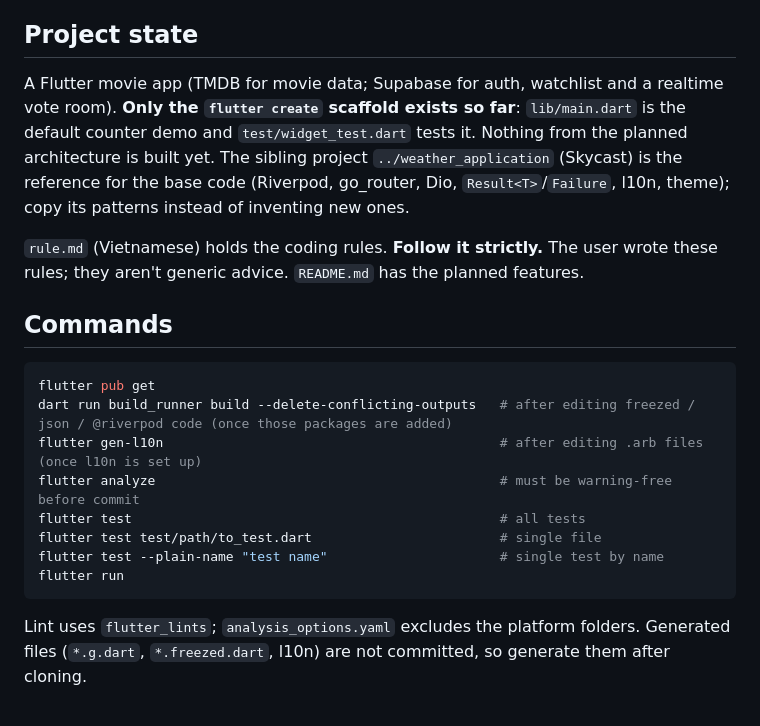
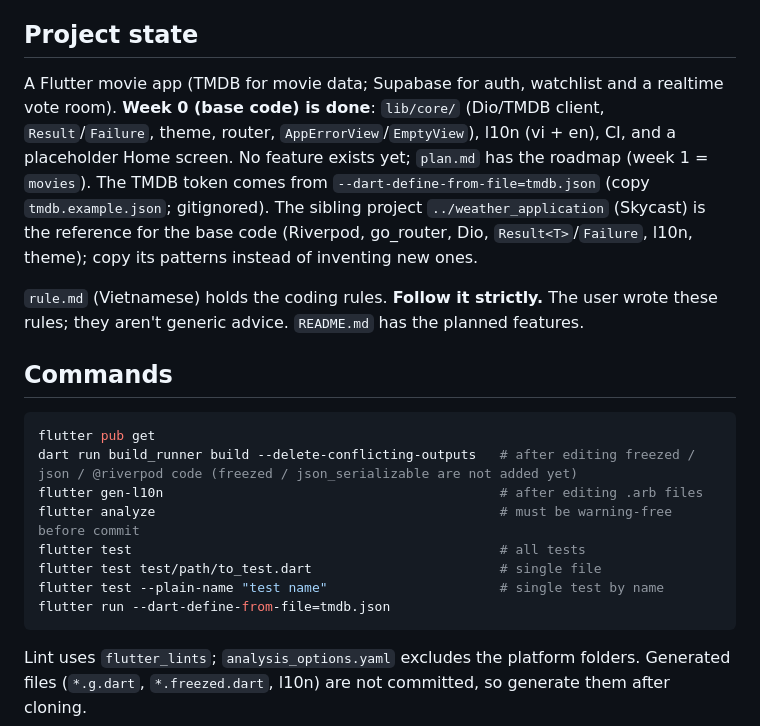
Before and after one commit to TaiMinh2002/movie_application, a Markdown page: CLAUDE.md, the part around the change. Drawn GitHub-style.

Commit message:
update init

````diff
--- a/CLAUDE.md
+++ b/CLAUDE.md
@@ -4,7 +4,7 @@ This file provides guidance to Claude Code (claude.ai/code) when working with co
 
 ## Project state
 
-A Flutter movie app (TMDB for movie data; Supabase for auth, watchlist and a realtime vote room). **Only the `flutter create` scaffold exists so far**: `lib/main.dart` is the default counter demo and `test/widget_test.dart` tests it. Nothing from the planned architecture is built yet. The sibling project `../weather_application` (Skycast) is the reference for the base code (Riverpod, go_router, Dio, `Result<T>`/`Failure`, l10n, theme); copy its patterns instead of inventing new ones.
+A Flutter movie app (TMDB for movie data; Supabase for auth, watchlist and a realtime vote room). **Week 0 (base code) is done**: `lib/core/` (Dio/TMDB client, `Result`/`Failure`, theme, router, `AppErrorView`/`EmptyView`), l10n (vi + en), CI, and a placeholder Home screen. No feature exists yet; `plan.md` has the roadmap (week 1 = `movies`). The TMDB token comes from `--dart-define-from-file=tmdb.json` (copy `tmdb.example.json`; gitignored). The sibling project `../weather_application` (Skycast) is the reference for the base code (Riverpod, go_router, Dio, `Result<T>`/`Failure`, l10n, theme); copy its patterns instead of inventing new ones.
 
 `rule.md` (Vietnamese) holds the coding rules. **Follow it strictly.** The user wrote these rules; they aren't generic advice. `README.md` has the planned features.
 
@@ -12,13 +12,13 @@ A Flutter movie app (TMDB for movie data; Supabase for auth, watchlist and a rea
 
 ```bash
 flutter pub get
-dart run build_runner build --delete-conflicting-outputs   # after editing freezed / json / @riverpod code (once those packages are added)
-flutter gen-l10n                                           # after editing .arb files (once l10n is set up)
+dart run build_runner build --delete-conflicting-outputs   # after editing freezed / json / @riverpod code (freezed / json_serializable are not added yet)
+flutter gen-l10n                                           # after editing .arb files
 flutter analyze                                            # must be warning-free before commit
 flutter test                                               # all tests
 flutter test test/path/to_test.dart                        # single file
 flutter test --plain-name "test name"                      # single test by name
-flutter run
+flutter run --dart-define-from-file=tmdb.json
 ```
 
 Lint uses `flutter_lints`; `analysis_options.yaml` excludes the platform folders. Generated files (`*.g.dart`, `*.freezed.dart`, l10n) are not committed, so generate them after cloning.
````
